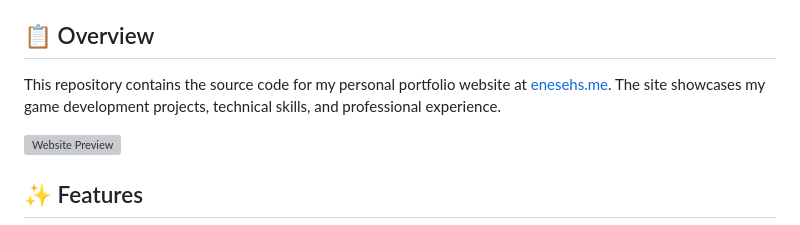
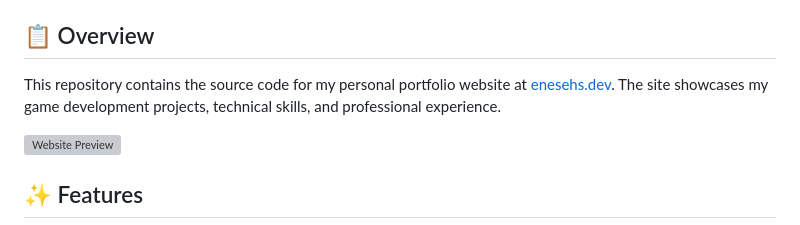
Before and after one commit to enesehs/enesehs.github.io, a Markdown page: README.md, the part around the change. Rendered like a GitHub page; grey boxes are pictures that could not be loaded.

Commit message:
change domain
Corrected the URL in the overview section from 'enesehs.me' to 'enesehs.dev'.

```diff
--- a/README.md
+++ b/README.md
@@ -9,7 +9,7 @@
 
 ## 📋 Overview
 
-This repository contains the source code for my personal portfolio website at [enesehs.me](https://enesehs.dev). The site showcases my game development projects, technical skills, and professional experience.
+This repository contains the source code for my personal portfolio website at [enesehs.dev](https://enesehs.dev). The site showcases my game development projects, technical skills, and professional experience.
 
 ![Website Preview](https://raw.githubusercontent.com/enesehs/enesehs.github.io/main/public/assets/img/meta.webp)
 
```
